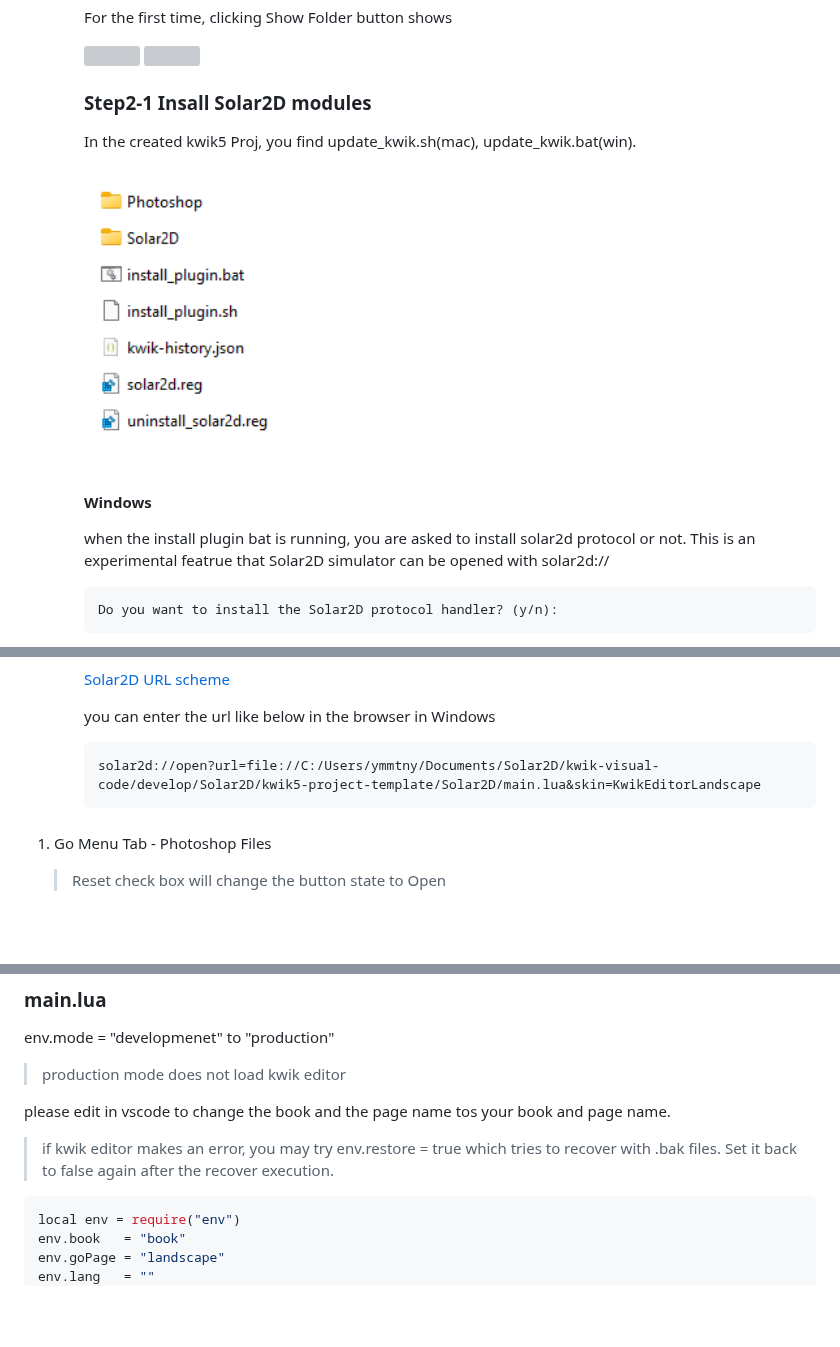
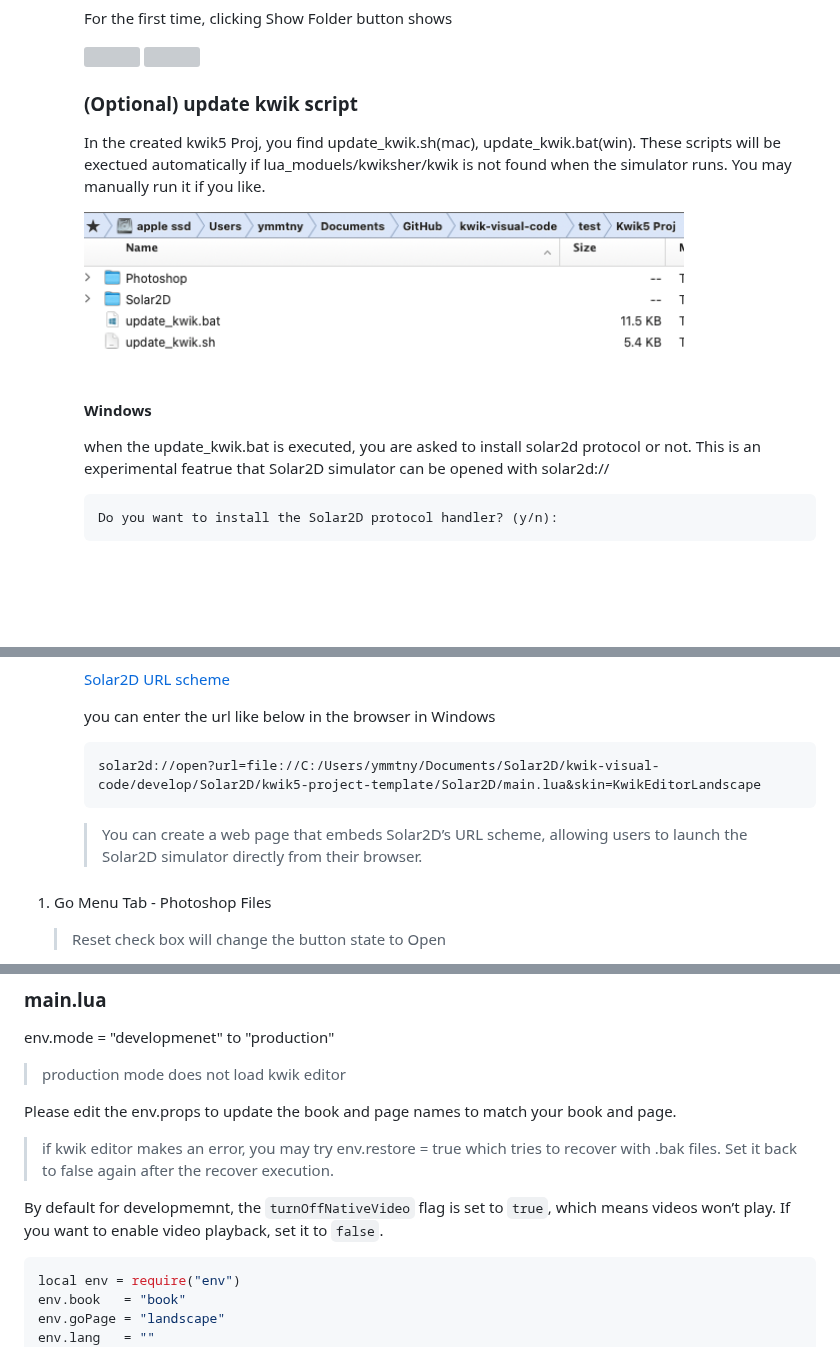
Before and after one commit to kwiksher/kwik5-project-template, a Markdown page: README.md, 3 parts joined by grey strips. GitHub-like rendering; pictures changed too: img/2025-07-18-10-27-19.png (added); blank space fills up the shorter version; grey boxes are pictures that could not be loaded.

````diff
--- a/README.md
+++ b/README.md
@@ -88,14 +88,15 @@ kwik exporter contains the same codebase of this repository, when you create a n
 
       <img src="./img/2025-07-14-12-52-36.png" width="1200" class="popup-image">
 
-      ### Step2-1 Insall Solar2D modules
-        In the created kwik5 Proj, you find update_kwik.sh(mac), update_kwik.bat(win).
+      ### (Optional) update kwik script
 
-        <img src="./img/2025-07-17-11-30-01.png" width="250" class="popup-image">
+        In the created kwik5 Proj, you find update_kwik.sh(mac), update_kwik.bat(win). These scripts will be exectued automatically if lua_moduels/kwiksher/kwik is not found when the simulator runs. You may manually run it if you like.
+
+        <img src="./img/2025-07-18-10-27-19.png" width="600" class="popup-image">
 
         #### Windows
 
-        when the install plugin bat is running, you are asked to install solar2d protocol or not. This is an experimental featrue that Solar2D simulator can be opened with solar2d://
+        when the update_kwik.bat is executed, you are asked to install solar2d protocol or not. This is an experimental featrue that Solar2D simulator can be opened with solar2d://
 
         ```
         Do you want to install the Solar2D protocol handler? (y/n):
@@ -110,10 +111,12 @@ kwik exporter contains the same codebase of this repository, when you create a n
         [Solar2D URL scheme](https://github.com/kwiksher/kwik5-project-template/blob/main/Scripts/readme.md)
 
        you can enter the url like below in the browser in Windows
+
       ```
       solar2d://open?url=file://C:/Users/ymmtny/Documents/Solar2D/kwik-visual-code/develop/Solar2D/kwik5-project-template/Solar2D/main.lua&skin=KwikEditorLandscape
       ```
 
+      > You can create a web page that embeds Solar2D’s URL scheme, allowing users to launch the Solar2D simulator directly from their browser.
 
 ###
 
@@ -279,9 +282,11 @@ env.mode = "developmenet" to "production"
 
 > production mode does not load kwik editor
 
-please edit in vscode to change the book and the page name tos your book and page name.
+Please edit the env.props to update the book and page names to match your book and page.
 
 > if kwik editor makes an error, you may try env.restore = true which tries to recover with .bak files. Set it back to false again after the recover execution.
+
+By default for developmemnt, the `turnOffNativeVideo` flag is set to `true`, which means videos won’t play. If you want to enable video playback, set it to `false`.
 
 ```lua
 local env = require("env")
````
